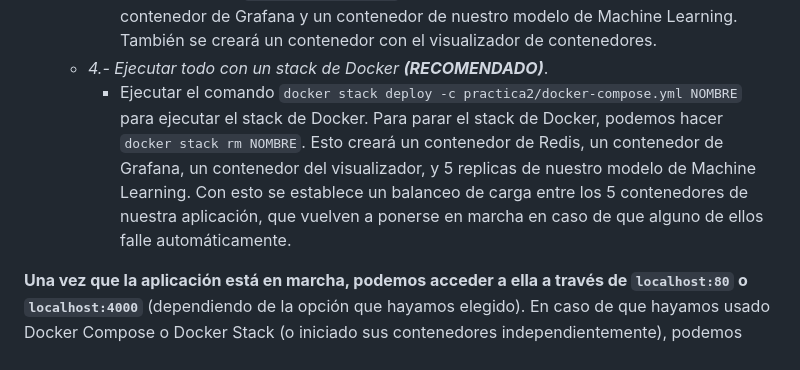
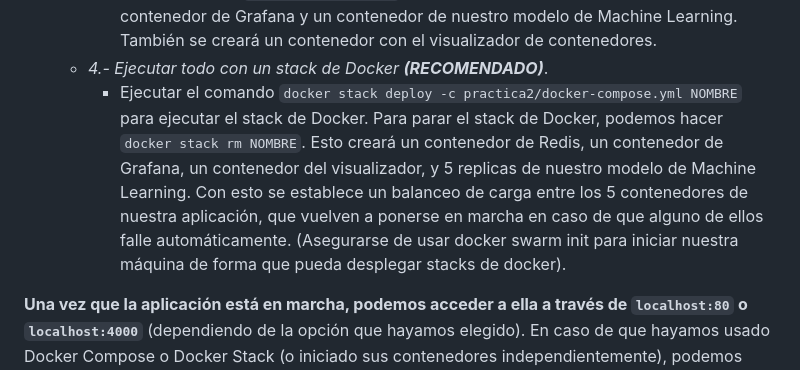
Before and after one commit to antonioortegas/DSC-Practicas, a Markdown page: README.md, the part around the change. GitHub-like rendering.

```diff
--- a/README.md
+++ b/README.md
@@ -70,6 +70,6 @@ Para parar el stack de Docker, podemos hacer `docker stack rm NOMBRE`.
     - Ejecutar el comando `docker-compose pull` para descargar las imágenes necesarias.
     - Ejecutar el comando `docker-compose up` para ejecutar el stack de Docker. Ahora nuestra aplicación está comunicada con Redis. Para parar el stack de Docker, podemos hacer `docker-compose down`. Esto creará un contenedor de Redis, un contenedor de Grafana y un contenedor de nuestro modelo de Machine Learning. También se creará un contenedor con el visualizador de contenedores.
   - *4.- Ejecutar todo con un stack de Docker **(RECOMENDADO)***.
-    - Ejecutar el comando `docker stack deploy -c practica2/docker-compose.yml NOMBRE` para ejecutar el stack de Docker. Para parar el stack de Docker, podemos hacer `docker stack rm NOMBRE`. Esto creará un contenedor de Redis, un contenedor de Grafana, un contenedor del visualizador, y 5 replicas de nuestro modelo de Machine Learning. Con esto se establece un balanceo de carga entre los 5 contenedores de nuestra aplicación, que vuelven a ponerse en marcha en caso de que alguno de ellos falle automáticamente.
+    - Ejecutar el comando `docker stack deploy -c practica2/docker-compose.yml NOMBRE` para ejecutar el stack de Docker. Para parar el stack de Docker, podemos hacer `docker stack rm NOMBRE`. Esto creará un contenedor de Redis, un contenedor de Grafana, un contenedor del visualizador, y 5 replicas de nuestro modelo de Machine Learning. Con esto se establece un balanceo de carga entre los 5 contenedores de nuestra aplicación, que vuelven a ponerse en marcha en caso de que alguno de ellos falle automáticamente. (Asegurarse de usar docker swarm init para iniciar nuestra máquina de forma que pueda desplegar stacks de docker).
 
 **Una vez que la aplicación está en marcha, podemos acceder a ella a través de ``localhost:80`` o ``localhost:4000``** (dependiendo de la opción que hayamos elegido). En caso de que hayamos usado Docker Compose o Docker Stack (o iniciado sus contenedores independientemente), podemos acceder a Grafana a través de ``localhost:3000`` y al visualizador de contenedores a través de ``localhost:8080``, así como hacer consultas a Redis a través de ``localhost:6379``.
```
